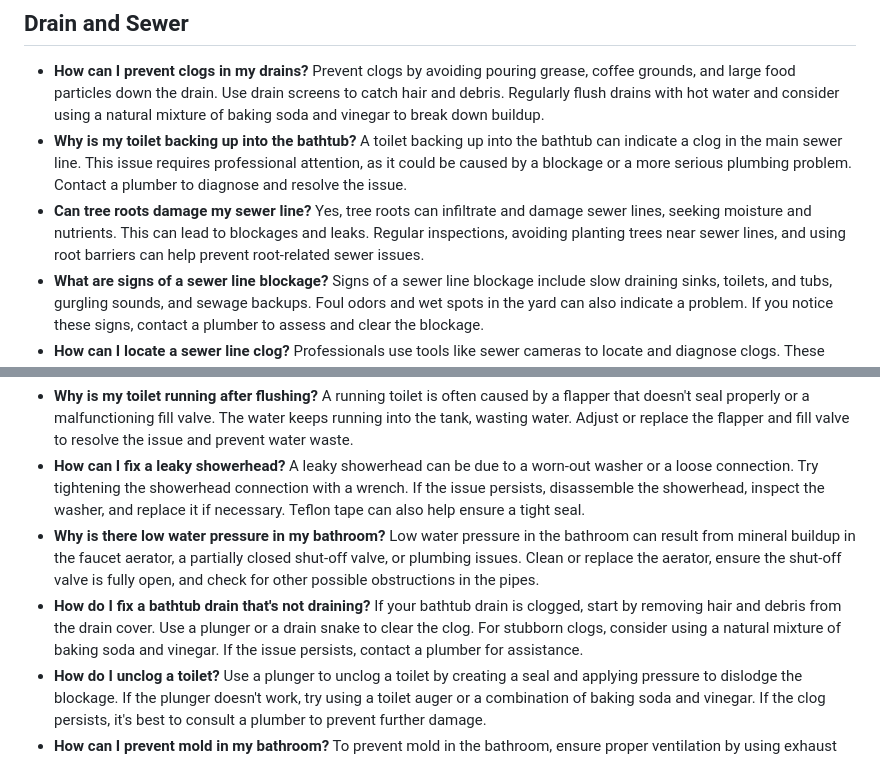
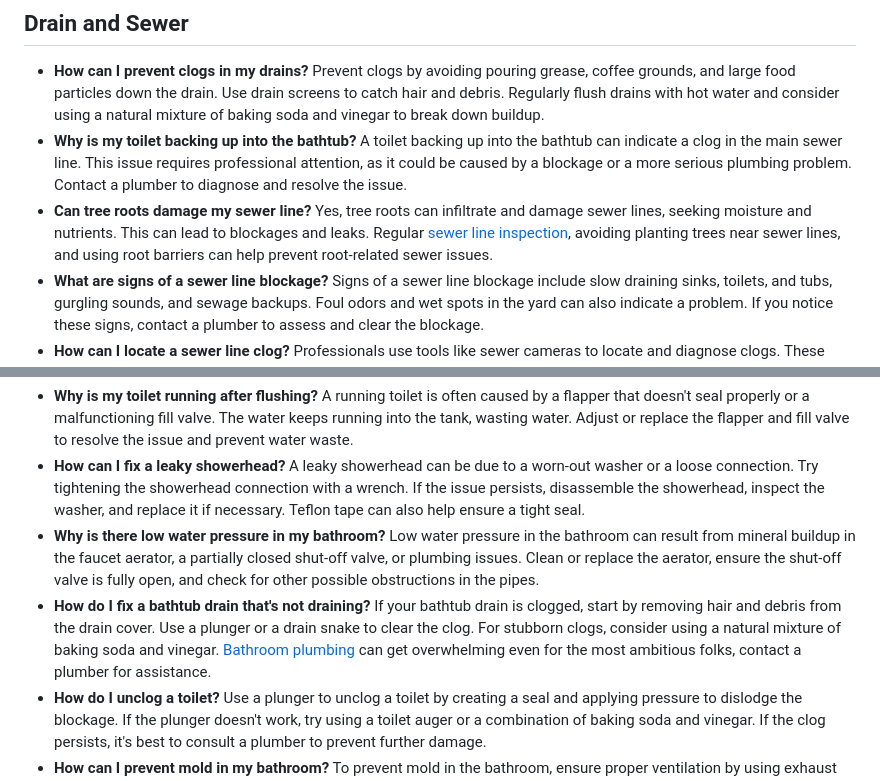
Before and after one commit to bsmaha/100-plumbing-questions, a Markdown page: README.md, 2 parts joined by grey strips. Drawn GitHub-style.

```diff
--- a/README.md
+++ b/README.md
@@ -63,7 +63,7 @@ Prevent clogs by avoiding pouring grease, coffee grounds, and large food particl
 - **Why is my toilet backing up into the bathtub?**
 A toilet backing up into the bathtub can indicate a clog in the main sewer line. This issue requires professional attention, as it could be caused by a blockage or a more serious plumbing problem. Contact a plumber to diagnose and resolve the issue.
 - **Can tree roots damage my sewer line?**
-Yes, tree roots can infiltrate and damage sewer lines, seeking moisture and nutrients. This can lead to blockages and leaks. Regular inspections, avoiding planting trees near sewer lines, and using root barriers can help prevent root-related sewer issues.
+Yes, tree roots can infiltrate and damage sewer lines, seeking moisture and nutrients. This can lead to blockages and leaks. Regular [sewer line inspection](https://www.chooseaaronservices.com/plumbing-services/sewer-and-drain-cleaning/sewer-line-inspection/), avoiding planting trees near sewer lines, and using root barriers can help prevent root-related sewer issues.
 - **What are signs of a sewer line blockage?**
 Signs of a sewer line blockage include slow draining sinks, toilets, and tubs, gurgling sounds, and sewage backups. Foul odors and wet spots in the yard can also indicate a problem. If you notice these signs, contact a plumber to assess and clear the blockage.
 - **How can I locate a sewer line clog?**
@@ -87,7 +87,7 @@ A leaky showerhead can be due to a worn-out washer or a loose connection. Try ti
 - **Why is there low water pressure in my bathroom?**
 Low water pressure in the bathroom can result from mineral buildup in the faucet aerator, a partially closed shut-off valve, or plumbing issues. Clean or replace the aerator, ensure the shut-off valve is fully open, and check for other possible obstructions in the pipes.
 - **How do I fix a bathtub drain that's not draining?**
-If your bathtub drain is clogged, start by removing hair and debris from the drain cover. Use a plunger or a drain snake to clear the clog. For stubborn clogs, consider using a natural mixture of baking soda and vinegar. If the issue persists, contact a plumber for assistance.
+If your bathtub drain is clogged, start by removing hair and debris from the drain cover. Use a plunger or a drain snake to clear the clog. For stubborn clogs, consider using a natural mixture of baking soda and vinegar. [Bathroom plumbing](https://www.chooseaaronservices.com/professional-tips/plumbing/the-ugly-truth-about-your-bathroom-plumbing-dont-let-it-drain-your-wallet/) can get overwhelming even for the most ambitious folks, contact a plumber for assistance.
 - **How do I unclog a toilet?**
 Use a plunger to unclog a toilet by creating a seal and applying pressure to dislodge the blockage. If the plunger doesn't work, try using a toilet auger or a combination of baking soda and vinegar. If the clog persists, it's best to consult a plumber to prevent further damage.
 - **How can I prevent mold in my bathroom?**
```
Also changed, not shown: other parts of README.md (+1 -1 lines).
